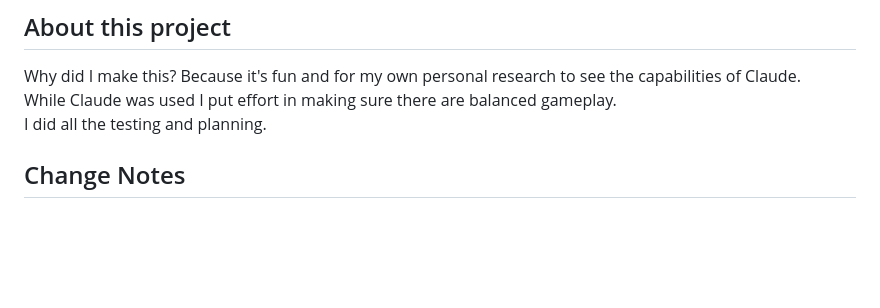
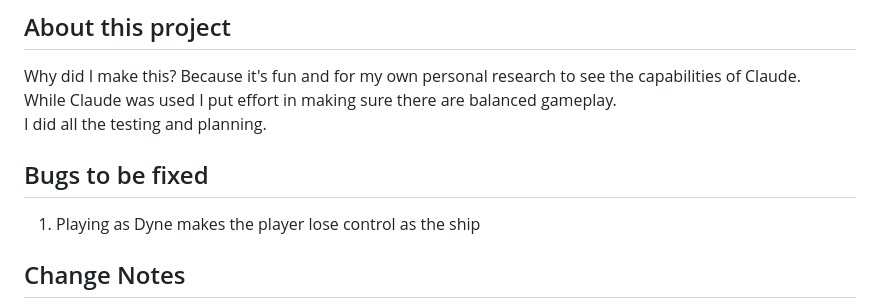
Before and after one commit to IAmTheChuckster/Ibara_Kuro_Show_Time, a Markdown page: README.md, the part around the change. Drawn GitHub-style; blank space fills up the shorter version.

Commit message:
Update README with bugs to be fixed section
Added a section for bugs to be fixed in the README.

```diff
--- a/README.md
+++ b/README.md
@@ -6,6 +6,9 @@ This repository holds only source, tools and notes. **No ROM data is included**;
 Why did I make this? Because it's fun and for my own personal research to see the capabilities of Claude.<br>
 While Claude was used I put effort in making sure there are balanced gameplay.<br>
 I did all the testing and planning.
+
+## Bugs to be fixed
+1. Playing as Dyne makes the player lose control as the ship
 
 ## Change Notes
 It changes the songs so it plays Ibara loop one instead of loop two tracks from Ibara. Why would anyone want to do this? Because the music from loop one is better.
```
